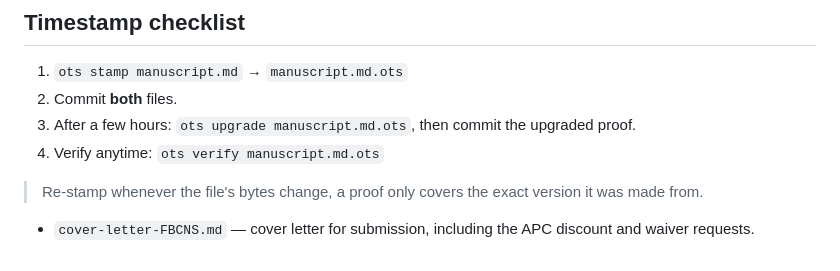
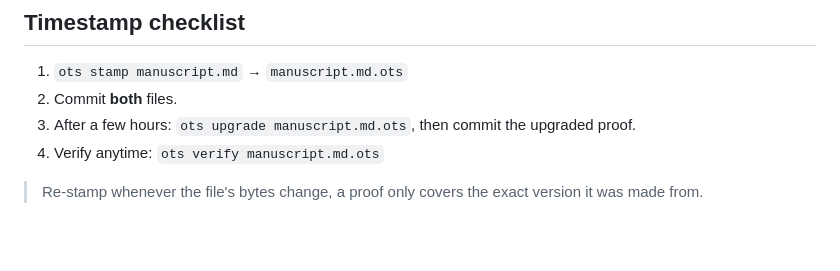
Before and after one commit to pabloiturralde/interstitium-3d-map, a Markdown page: manuscripts/comprehensive-interstitial-cell-atlas/README.md, the part around the change. GitHub-like rendering; blank space fills up the shorter version.

Commit message:
Redact submission correspondence details from MANIFEST

```diff
--- a/manuscripts/comprehensive-interstitial-cell-atlas/README.md
+++ b/manuscripts/comprehensive-interstitial-cell-atlas/README.md
@@ -38,4 +38,3 @@ Figures are rendered deterministically from the companion 3D model (`../../inter
 4. Verify anytime: `ots verify manuscript.md.ots`
 
 > Re-stamp whenever the file's bytes change, a proof only covers the exact version it was made from.
-- `cover-letter-FBCNS.md` — cover letter for submission, including the APC discount and waiver requests.
```
Also changed, not shown: manuscripts/comprehensive-interstitial-cell-atlas/MANIFEST.md (+2 -19 lines).
